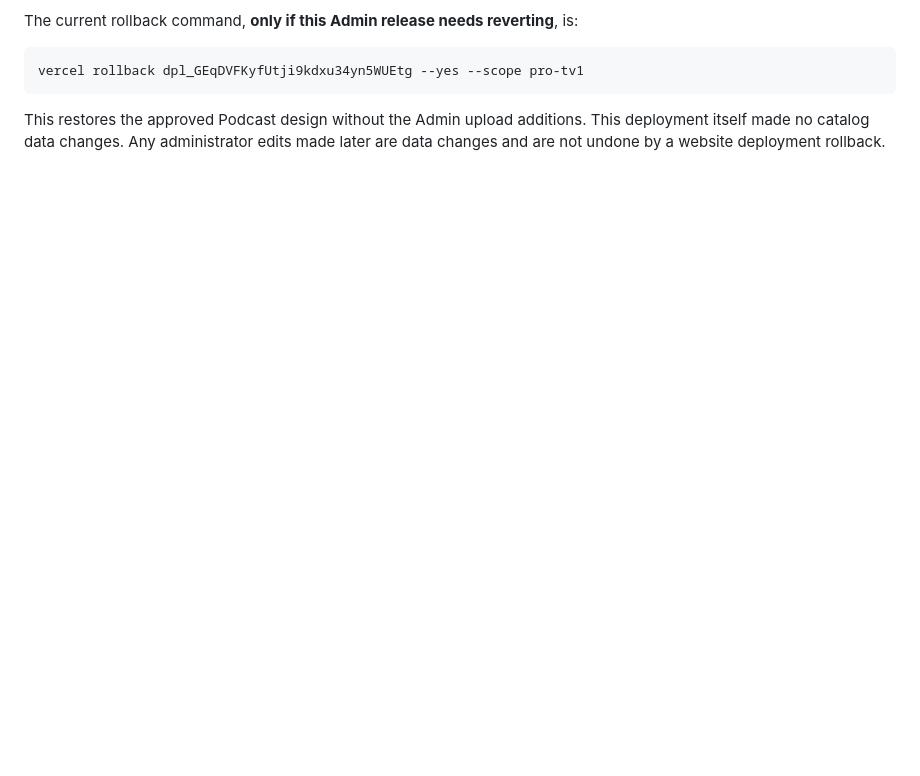
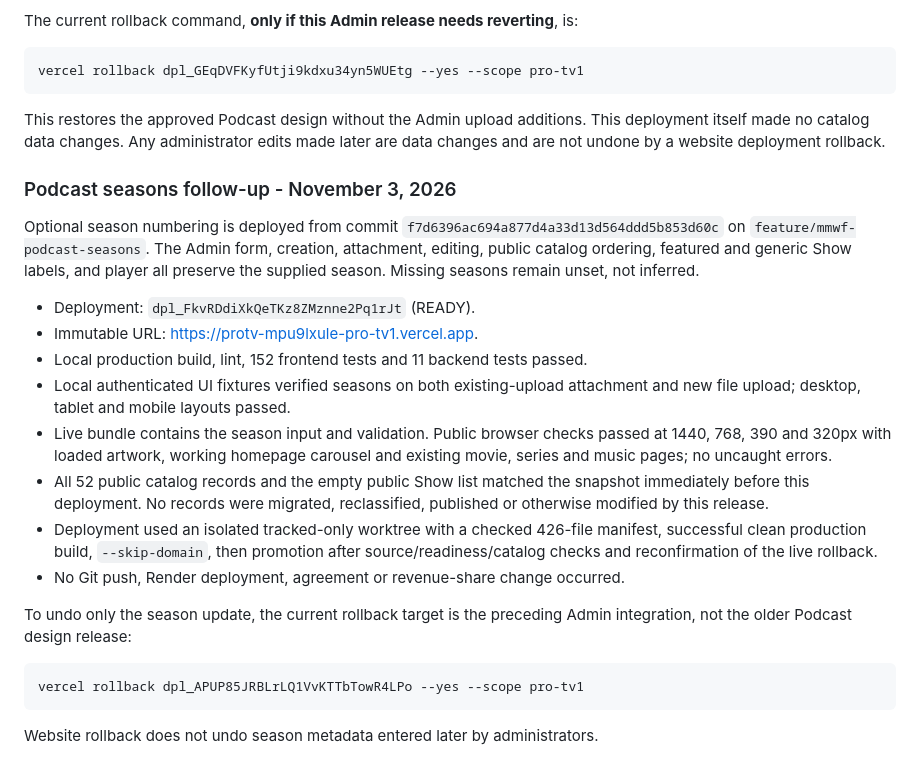
Before and after one commit to mbarfield7824-dot/protv, a Markdown page: docs/MMWF_PODCAST_LAUNCH.md, the part around the change. Rendered like a GitHub page; blank space fills up the shorter version.

Commit message:
Record verified Podcast season deployment and rollback
Co-authored-by: Copilot <223556219+Copilot@users.noreply.github.com>

````diff
--- a/docs/MMWF_PODCAST_LAUNCH.md
+++ b/docs/MMWF_PODCAST_LAUNCH.md
@@ -308,3 +308,36 @@ vercel rollback dpl_GEqDVFKyfUtji9kdxu34yn5WUEtg --yes --scope pro-tv1
 This restores the approved Podcast design without the Admin upload additions.
 This deployment itself made no catalog data changes. Any administrator edits
 made later are data changes and are not undone by a website deployment rollback.
+
+### Podcast seasons follow-up - November 3, 2026
+
+Optional season numbering is deployed from commit
+`f7d6396ac694a877d4a33d13d564ddd5b853d60c` on
+`feature/mmwf-podcast-seasons`. The Admin form, creation, attachment, editing,
+public catalog ordering, featured and generic Show labels, and player all
+preserve the supplied season. Missing seasons remain unset, not inferred.
+
+- Deployment: `dpl_FkvRDdiXkQeTKz8ZMznne2Pq1rJt` (READY).
+- Immutable URL: <https://protv-mpu9lxule-pro-tv1.vercel.app>.
+- Local production build, lint, 152 frontend tests and 11 backend tests passed.
+- Local authenticated UI fixtures verified seasons on both existing-upload
+  attachment and new file upload; desktop, tablet and mobile layouts passed.
+- Live bundle contains the season input and validation. Public browser checks
+  passed at 1440, 768, 390 and 320px with loaded artwork, working homepage
+  carousel and existing movie, series and music pages; no uncaught errors.
+- All 52 public catalog records and the empty public Show list matched the
+  snapshot immediately before this deployment. No records were migrated,
+  reclassified, published or otherwise modified by this release.
+- Deployment used an isolated tracked-only worktree with a checked 426-file
+  manifest, successful clean production build, `--skip-domain`, then promotion
+  after source/readiness/catalog checks and reconfirmation of the live rollback.
+- No Git push, Render deployment, agreement or revenue-share change occurred.
+
+To undo only the season update, the current rollback target is the preceding
+Admin integration, not the older Podcast design release:
+
+```powershell
+vercel rollback dpl_APUP85JRBLrLQ1VvKTTbTowR4LPo --yes --scope pro-tv1
+```
+
+Website rollback does not undo season metadata entered later by administrators.
````
